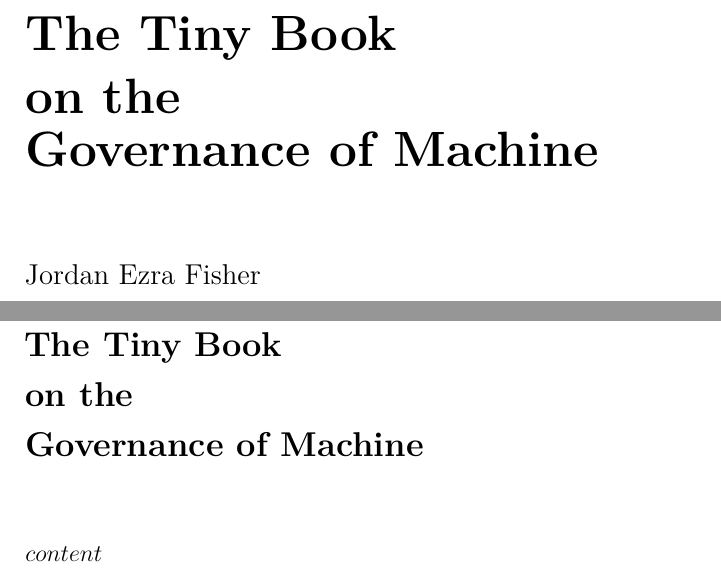
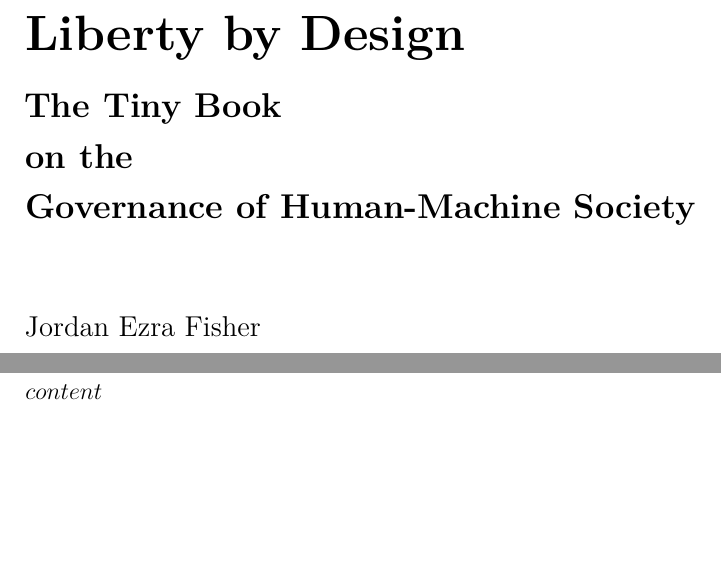
Before and after one commit to JordanFisher/JordanFisher.github.io, a LaTeX book (latex_templates/a5_booklet_template.tex): two parts of pages 1 and 3 of 3, joined at a grey line, cut at the place of the change, the shorter picture padded with empty space. Compiled offline with pdfLaTeX.

Commit message:
Minor fixes. I'm not as cool as claude so this is the best description you're gonna get.

```diff
--- a/latex_templates/a5_booklet_template.tex
+++ b/latex_templates/a5_booklet_template.tex
@@ -91,9 +91,10 @@
 \thispagestyle{empty}
 \begin{flushleft}
 \vspace*{5cm}
-{\huge\bfseries The Tiny Book}\\[0.3cm]
-{\huge\bfseries on the}\\[0.3cm]
-{\huge\bfseries Governance of Machine}\\[1.5cm]
+{\huge\bfseries Liberty by Design}\\[0.6cm]
+{\Large\bfseries The Tiny Book}\\[0.3cm]
+{\Large\bfseries on the}\\[0.3cm]
+{\Large\bfseries Governance of Human-Machine Society}\\[1.5cm]
 {\large Jordan Ezra Fisher}\\[0.3cm]
 \vfill
 {\small \today}
@@ -111,15 +112,13 @@ $main_description$
 \mainmatter
 \setcounter{page}{1}
 
-% Repeat the title at the beginning of main content with left justification
-\clearpage
-\vspace*{1cm}
-\begin{flushleft}
-{\Large\bfseries The Tiny Book}\\[0.3cm]
-{\Large\bfseries on the}\\[0.3cm]
-{\Large\bfseries Governance of Machine}
-\end{flushleft}
-\vspace*{1cm}
+% % Repeat the title at the beginning of main content with left justification
+% \clearpage
+% \vspace*{1cm}
+% \begin{flushleft}
+% {\huge\bfseries Liberty by Design}\\[0.6cm]
+% \end{flushleft}
+% \vspace*{1cm}
 
 $content$
 
```
Also changed, not shown: 1 other file.
